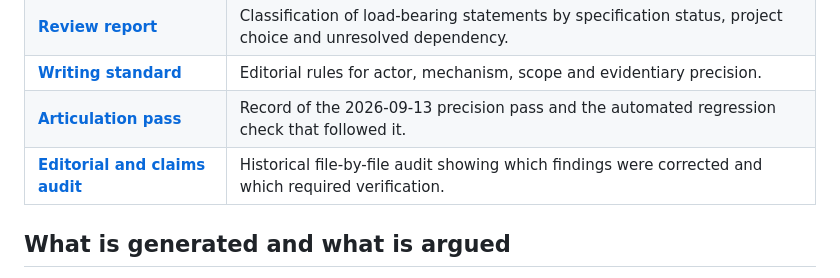
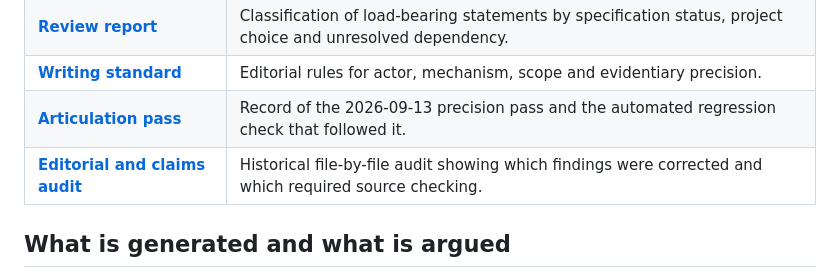
Before and after one commit to Accelerate-GmbH/digital-health-swiyu-vaccination, a Markdown page: docs/README.md, the part around the change. Rendered like a GitHub page.

Commit message:
Keep the assurance index outside the watched verification shorthand

```diff
--- a/docs/README.md
+++ b/docs/README.md
@@ -54,7 +54,7 @@ runtime model.
 | [**Review report**](review-report.md) | Classification of load-bearing statements by specification status, project choice and unresolved dependency. |
 | [**Writing standard**](writing-standard.md) | Editorial rules for actor, mechanism, scope and evidentiary precision. |
 | [**Articulation pass**](articulation-pass.md) | Record of the 2026-09-13 precision pass and the automated regression check that followed it. |
-| [**Editorial and claims audit**](editorial-audit.md) | Historical file-by-file audit showing which findings were corrected and which required verification. |
+| [**Editorial and claims audit**](editorial-audit.md) | Historical file-by-file audit showing which findings were corrected and which required source checking. |
 
 ## What is generated and what is argued
 
```
